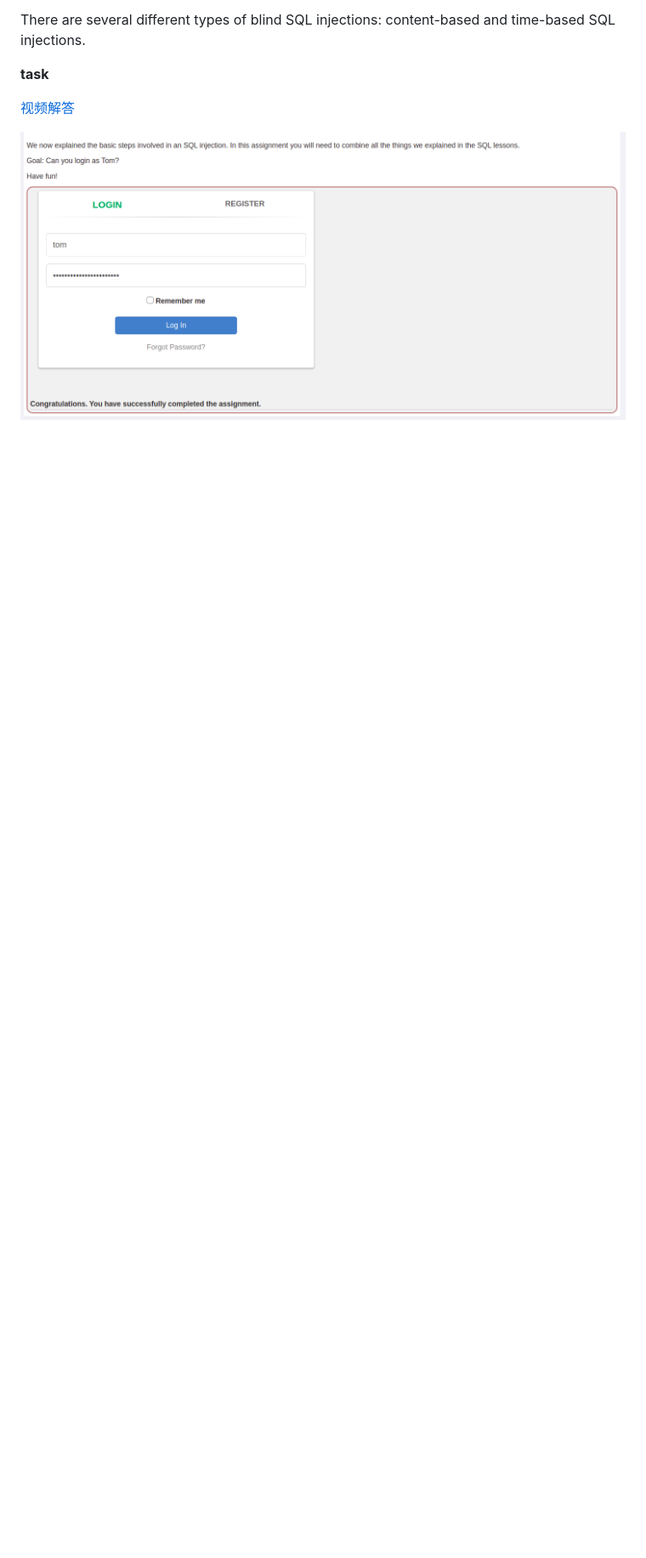
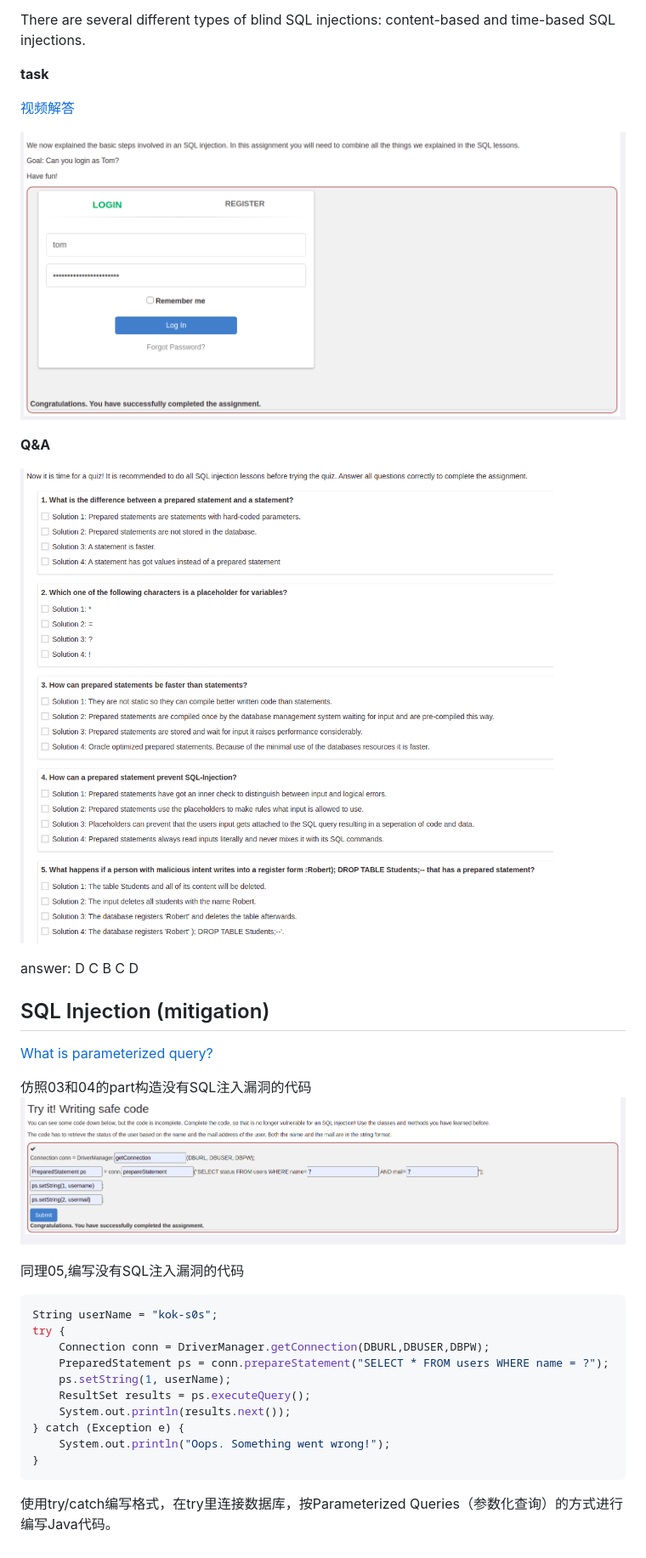
Before and after one commit to kok-s0s/Web-Security, a Markdown page: webgota-Injection.md, the part around the change printed below. Shown: that part at 85% size. GitHub-like rendering; pictures changed too: images/webgoat-Injection/014.png (added), images/webgoat-Injection/015.png (added); blank space fills up the shorter version.

````diff
--- a/webgota-Injection.md
+++ b/webgota-Injection.md
@@ -198,3 +198,36 @@ There are several different types of blind SQL injections: content-based and tim
 [视频解答](https://www.youtube.com/watch?v=GtsHoeIlSf8)
 
 ![](./images/webgoat-Injection/013.png)
+
+
+
+**Q&A**
+
+![](./images/webgoat-Injection/014.png)
+
+answer: D C B C D
+
+
+## SQL Injection (mitigation)
+
+[What is parameterized query?
+](https://stackoverflow.com/questions/4712037/what-is-parameterized-query)
+
+仿照03和04的part构造没有SQL注入漏洞的代码
+![](./images/webgoat-Injection/015.png)
+
+
+同理05,编写没有SQL注入漏洞的代码
+```java
+String userName = "kok-s0s";
+try {
+    Connection conn = DriverManager.getConnection(DBURL,DBUSER,DBPW);
+    PreparedStatement ps = conn.prepareStatement("SELECT * FROM users WHERE name = ?");
+    ps.setString(1, userName);
+    ResultSet results = ps.executeQuery();
+    System.out.println(results.next());
+} catch (Exception e) {
+    System.out.println("Oops. Something went wrong!");
+}
+```
+使用try/catch编写格式，在try里连接数据库，按Parameterized Queries（参数化查询）的方式进行编写Java代码。
````
Also changed, not shown: other parts of webgota-Injection.md (+1 -1 lines).
